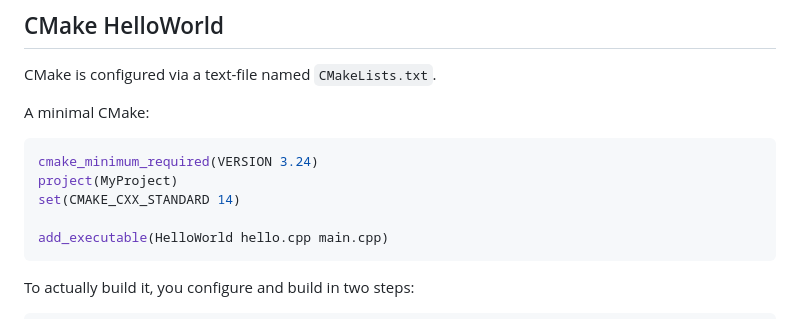
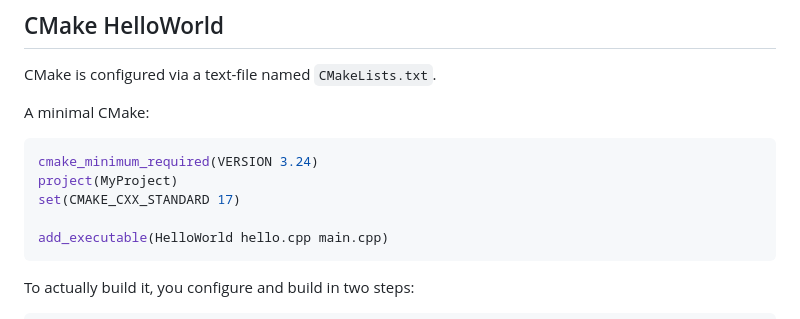
Before and after one commit to learosema/lea-codes, a Markdown page: src/posts/2026-08-06-getting-started-with-cmake.md, the part around the change. Rendered like a GitHub page.

Commit message:
fix: C++17 is more common than 14 :D

````diff
--- a/src/posts/2026-08-06-getting-started-with-cmake.md
+++ b/src/posts/2026-08-06-getting-started-with-cmake.md
@@ -67,7 +67,7 @@ A minimal CMake:
 ```cmake
 cmake_minimum_required(VERSION 3.24)
 project(MyProject)
-set(CMAKE_CXX_STANDARD 14)
+set(CMAKE_CXX_STANDARD 17)
 
 add_executable(HelloWorld hello.cpp main.cpp)
 ```
````
